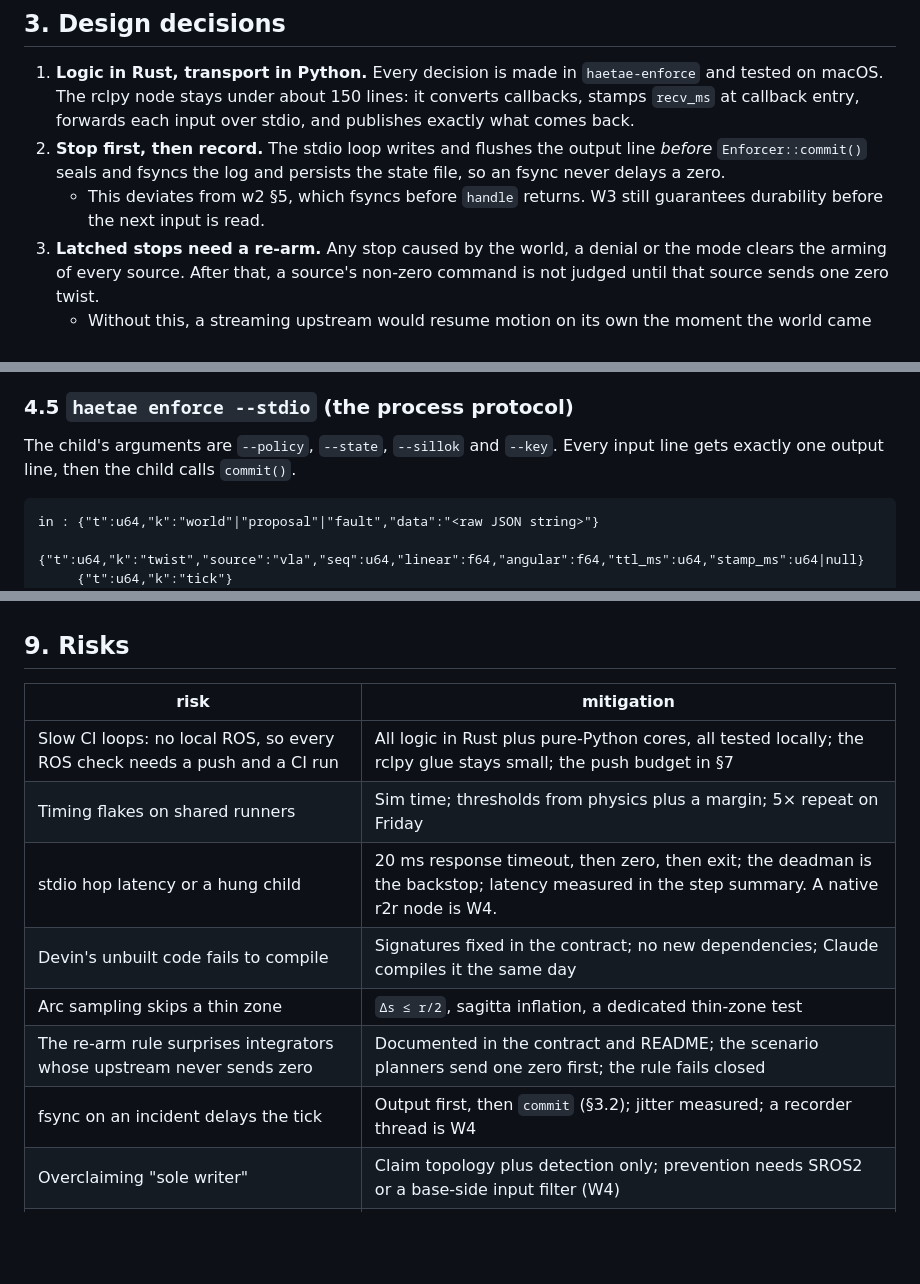
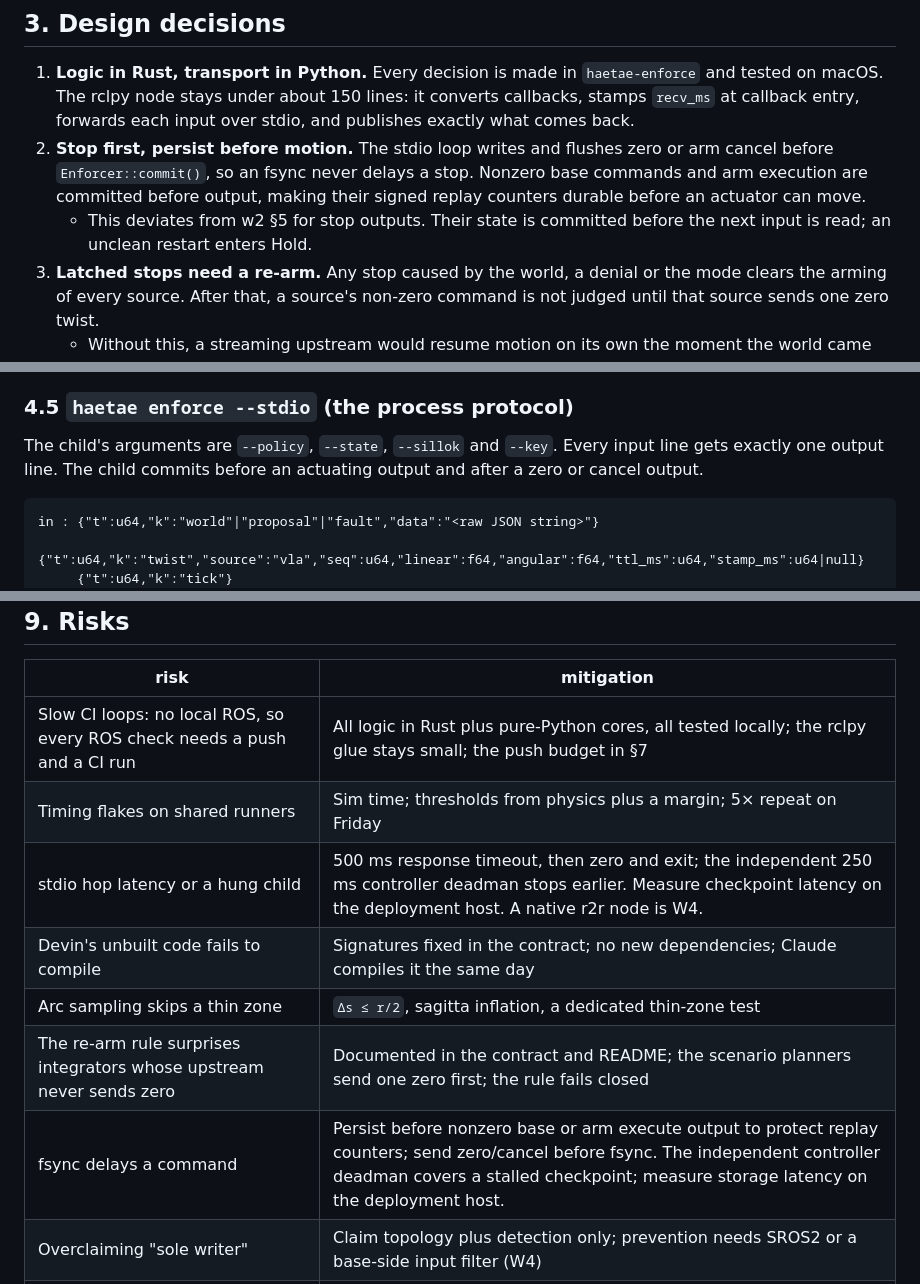
Before and after one commit to haetae-robotics/haetae, a Markdown page: docs/w3-plan.md, 3 parts joined by grey strips. GitHub-like rendering; blank space fills up the shorter version.

Commit message:
Align W3 timing contract with durable actuation

````diff
--- a/docs/w3-plan.md
+++ b/docs/w3-plan.md
@@ -105,11 +105,12 @@ Blocker coverage at the end of W3:
    and tested on macOS. The rclpy node stays under about 150 lines: it converts
    callbacks, stamps `recv_ms` at callback entry, forwards each input over stdio, and
    publishes exactly what comes back.
-2. **Stop first, then record.** The stdio loop writes and flushes the output line
-   *before* `Enforcer::commit()` seals and fsyncs the log and persists the state
-   file, so an fsync never delays a zero.
-   - This deviates from w2 §5, which fsyncs before `handle` returns. W3 still
-     guarantees durability before the next input is read.
+2. **Stop first, persist before motion.** The stdio loop writes and flushes zero
+   or arm cancel before `Enforcer::commit()`, so an fsync never delays a stop.
+   Nonzero base commands and arm execution are committed before output, making
+   their signed replay counters durable before an actuator can move.
+   - This deviates from w2 §5 for stop outputs. Their state is committed before
+     the next input is read; an unclean restart enters Hold.
 3. **Latched stops need a re-arm.** Any stop caused by the world, a denial or the
    mode clears the arming of every source. After that, a source's non-zero command
    is not judged until that source sends one zero twist.
@@ -273,7 +274,8 @@ base's deadman watches.
 ### 4.5 `haetae enforce --stdio` (the process protocol)
 
 The child's arguments are `--policy`, `--state`, `--sillok` and `--key`. Every input
-line gets exactly one output line, then the child calls `commit()`.
+line gets exactly one output line. The child commits before an actuating output
+and after a zero or cancel output.
 
 ```text
 in : {"t":u64,"k":"world"|"proposal"|"fault","data":"<raw JSON string>"}
@@ -430,11 +432,11 @@ and the contract.
 |---|---|
 | Slow CI loops: no local ROS, so every ROS check needs a push and a CI run | All logic in Rust plus pure-Python cores, all tested locally; the rclpy glue stays small; the push budget in §7 |
 | Timing flakes on shared runners | Sim time; thresholds from physics plus a margin; 5× repeat on Friday |
-| stdio hop latency or a hung child | 20 ms response timeout, then zero, then exit; the deadman is the backstop; latency measured in the step summary. A native r2r node is W4. |
+| stdio hop latency or a hung child | 500 ms response timeout, then zero and exit; the independent 250 ms controller deadman stops earlier. Measure checkpoint latency on the deployment host. A native r2r node is W4. |
 | Devin's unbuilt code fails to compile | Signatures fixed in the contract; no new dependencies; Claude compiles it the same day |
 | Arc sampling skips a thin zone | `Δs ≤ r/2`, sagitta inflation, a dedicated thin-zone test |
 | The re-arm rule surprises integrators whose upstream never sends zero | Documented in the contract and README; the scenario planners send one zero first; the rule fails closed |
-| fsync on an incident delays the tick | Output first, then `commit` (§3.2); jitter measured; a recorder thread is W4 |
+| fsync delays a command | Persist before nonzero base or arm execute output to protect replay counters; send zero/cancel before fsync. The independent controller deadman covers a stalled checkpoint; measure storage latency on the deployment host. |
 | Overclaiming "sole writer" | Claim topology plus detection only; prevention needs SROS2 or a base-side input filter (W4) |
 | Wrong ROS facts (TwistStamped default, `count_publishers`) | The Monday `ros-probe` job settles them before the contract is frozen; the output type is a parameter |
 | Lost or corrupt state file | Starts in `Hold`; lowering the mode is offline only; an unsigned state file is documented (anyone with filesystem access already controls the robot) |
````
Also changed, not shown: other parts of docs/w3-plan.md (+1 -1 lines).
